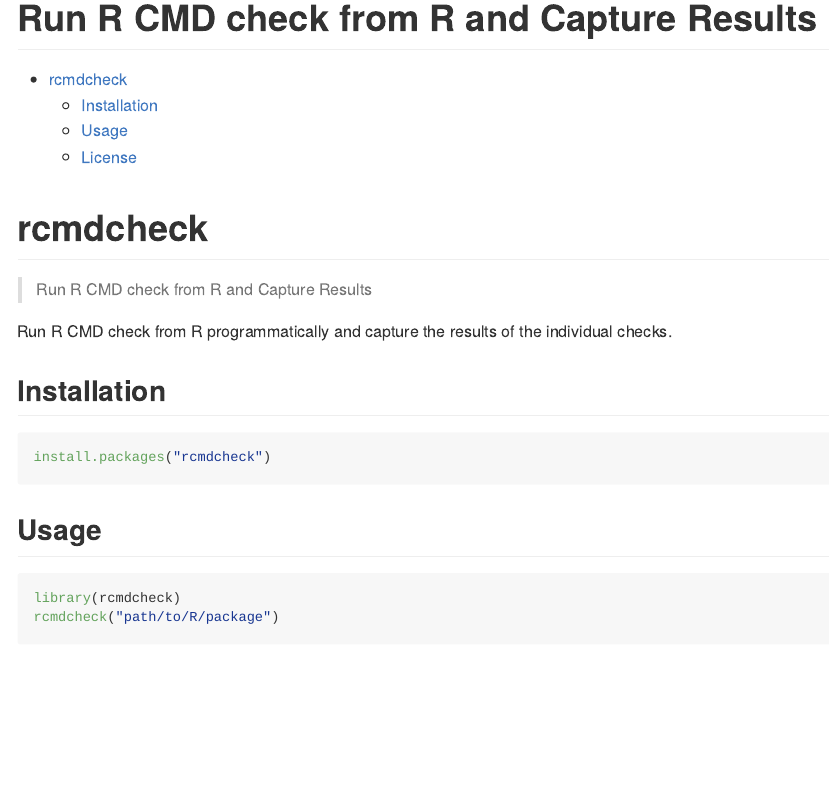
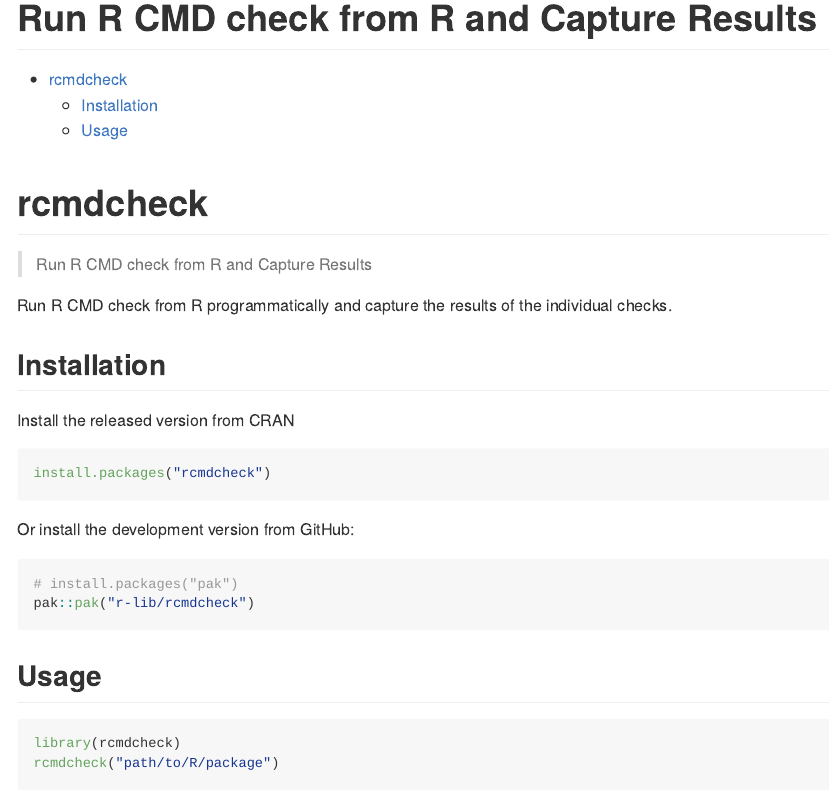
Before and after one commit to r-lib/rcmdcheck, an R Markdown document (README.Rmd): the page in a window 1100 px wide, from its top. Rendered offline with R 4.5, knitr and Pandoc, with nearby package versions; some code elsewhere in the file could not run offline; badge pictures from the web are left out.

Commit message:
Update README:
- Use pak for dev version installation
- remove copyright footer

````diff
--- a/README.Rmd
+++ b/README.Rmd
@@ -34,8 +34,17 @@
 
 ## Installation
 
+Install the released version from CRAN
+
 ```r
 install.packages("rcmdcheck")
+```
+
+Or install the development version from GitHub:
+
+```r
+# install.packages("pak")
+pak::pak("r-lib/rcmdcheck")
 ```
 
 ## Usage
````
Also changed, not shown: README.md, README.Rmd (4 more changed lines).
